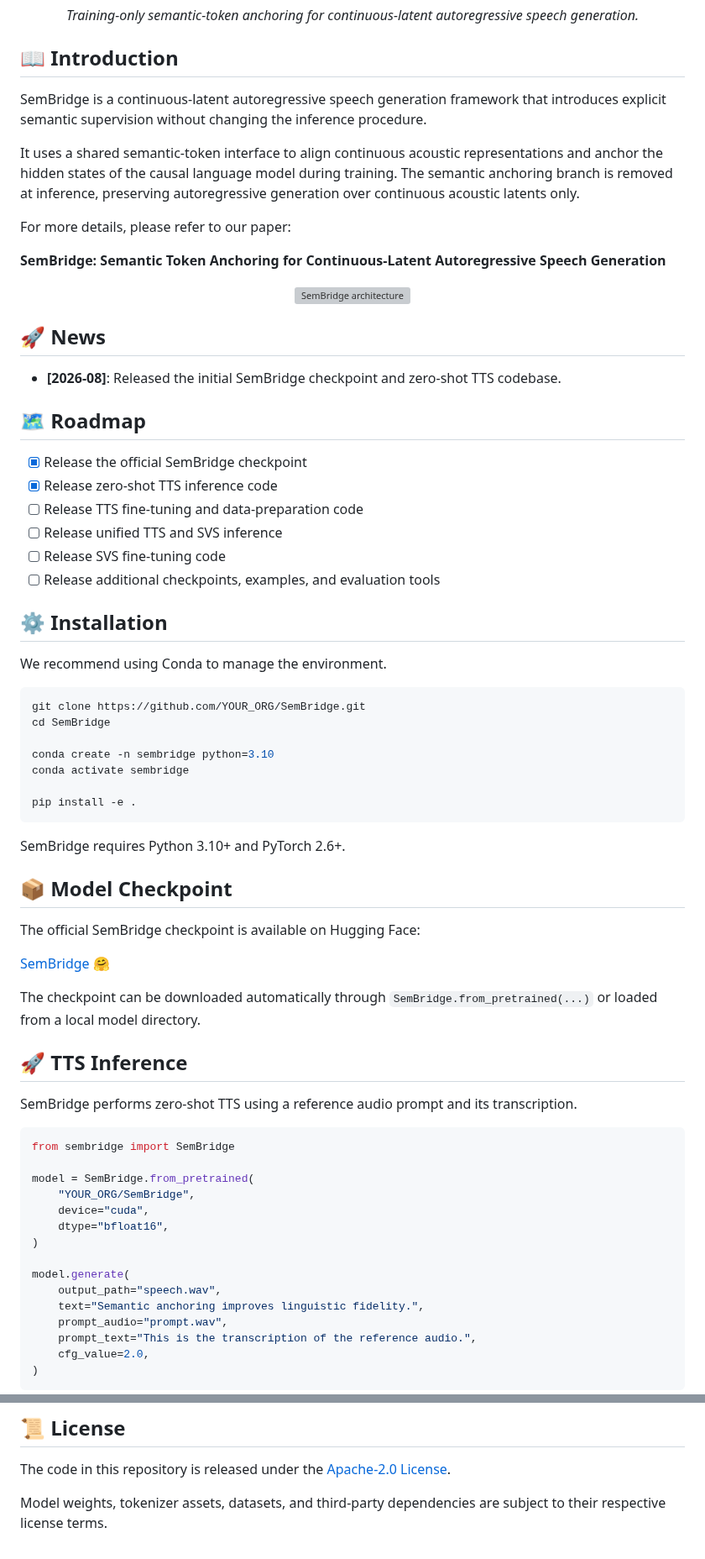
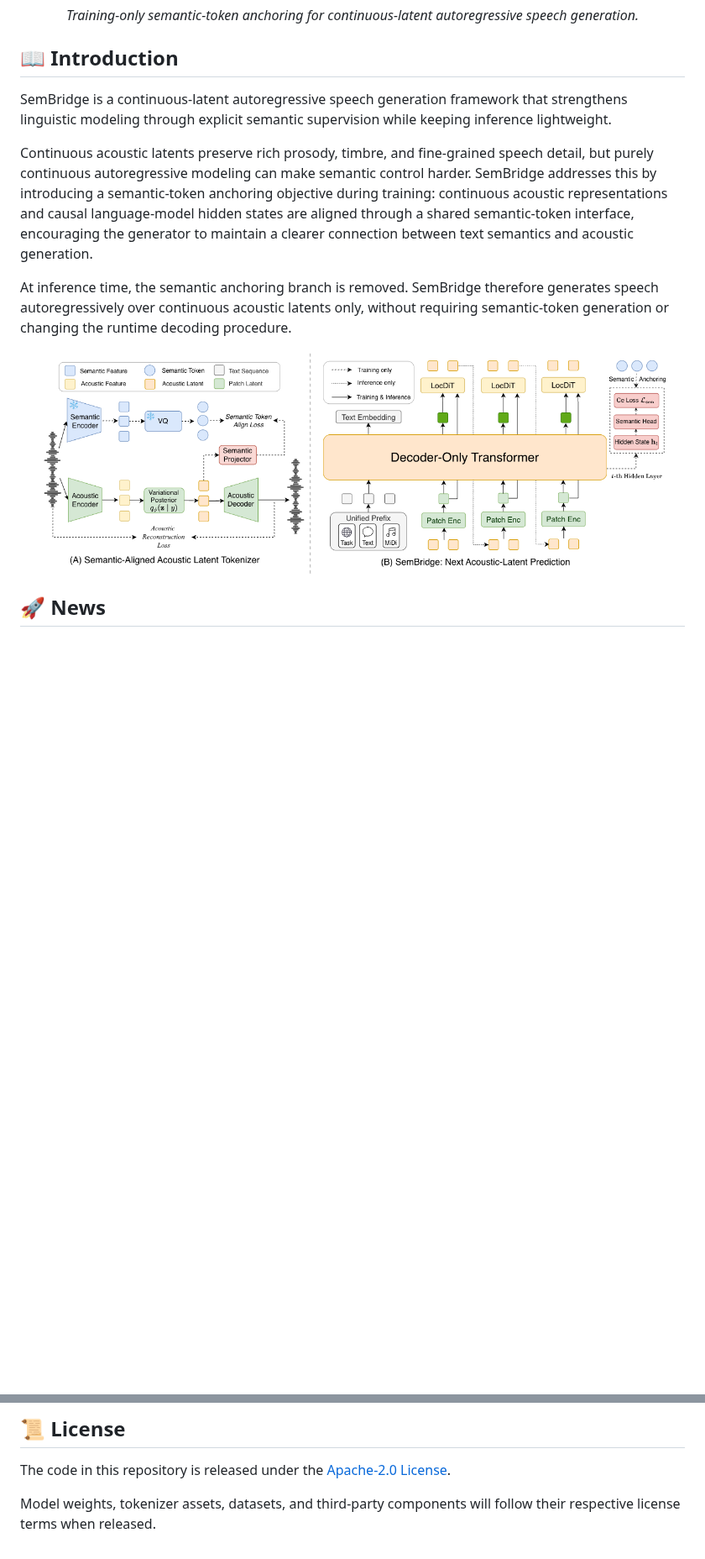
Before and after one commit to ASLP-lab/SemBridge, a Markdown page: readme.md, 2 parts joined by grey strips. Shown at 84% size. Rendered like a GitHub page; pictures changed too: asset/sembridge.png (added); blank space fills up the shorter version; grey boxes are pictures that could not be loaded.

Commit message:
update readme and assets

````diff
--- a/readme.md
+++ b/readme.md
@@ -19,75 +17,15 @@
 
 ## 📖 Introduction
 
-SemBridge is a continuous-latent autoregressive speech generation framework that introduces explicit semantic supervision without changing the inference procedure.
+SemBridge is a continuous-latent autoregressive speech generation framework that strengthens linguistic modeling through explicit semantic supervision while keeping inference lightweight.
 
-It uses a shared semantic-token interface to align continuous acoustic representations and anchor the hidden states of the causal language model during training. The semantic anchoring branch is removed at inference, preserving autoregressive generation over continuous acoustic latents only.
+Continuous acoustic latents preserve rich prosody, timbre, and fine-grained speech detail, but purely continuous autoregressive modeling can make semantic control harder. SemBridge addresses this by introducing a semantic-token anchoring objective during training: continuous acoustic representations and causal language-model hidden states are aligned through a shared semantic-token interface, encouraging the generator to maintain a clearer connection between text semantics and acoustic generation.
 
-
-For more details, please refer to our paper:
-
-**SemBridge: Semantic Token Anchoring for Continuous-Latent Autoregressive Speech Generation**
+At inference time, the semantic anchoring branch is removed. SemBridge therefore generates speech autoregressively over continuous acoustic latents only, without requiring semantic-token generation or changing the runtime decoding procedure.
 
 <div align="center">
-  <img src="docs/static/images/sembridge.png" alt="SemBridge architecture" width="90%">
+  <img src="asset/sembridge.png" alt="SemBridge model overview" width="95%">
 </div>
 
 ## 🚀 News
 
-- **[2026-08]**: Released the initial SemBridge checkpoint and zero-shot TTS codebase.
-
-## 🗺️ Roadmap
-
-- [x] Release the official SemBridge checkpoint
-- [x] Release zero-shot TTS inference code
-- [ ] Release TTS fine-tuning and data-preparation code
-- [ ] Release unified TTS and SVS inference
-- [ ] Release SVS fine-tuning code
-- [ ] Release additional checkpoints, examples, and evaluation tools
-
-## ⚙️ Installation
-
-We recommend using Conda to manage the environment.
-
-```bash
-git clone https://github.com/YOUR_ORG/SemBridge.git
-cd SemBridge
-
-conda create -n sembridge python=3.10
-conda activate sembridge
-
-pip install -e .
-```
-
-SemBridge requires Python 3.10+ and PyTorch 2.6+.
-
-## 📦 Model Checkpoint
-
-The official SemBridge checkpoint is available on Hugging Face:
-
-[SemBridge 🤗](https://huggingface.co/YOUR_ORG/SemBridge)
-
-The checkpoint can be downloaded automatically through `SemBridge.from_pretrained(...)` or loaded from a local model directory.
-
-## 🚀 TTS Inference
-
-SemBridge performs zero-shot TTS using a reference audio prompt and its transcription.
-
-```python
-from sembridge import SemBridge
-
-model = SemBridge.from_pretrained(
-    "YOUR_ORG/SemBridge",
-    device="cuda",
-    dtype="bfloat16",
-)
-
-model.generate(
-    output_path="speech.wav",
-    text="Semantic anchoring improves linguistic fidelity.",
-    prompt_audio="prompt.wav",
-    prompt_text="This is the transcription of the reference audio.",
-    cfg_value=2.0,
-)
-```
-
@@ -129,4 +51,4 @@ Please obtain consent before using a reference voice and clearly disclose synthe
 
 The code in this repository is released under the [Apache-2.0 License](LICENSE).
 
-Model weights, tokenizer assets, datasets, and third-party dependencies are subject to their respective license terms.
+Model weights, tokenizer assets, datasets, and third-party components will follow their respective license terms when released.
````
Also changed, not shown: other parts of readme.md (+4 -22 lines).
